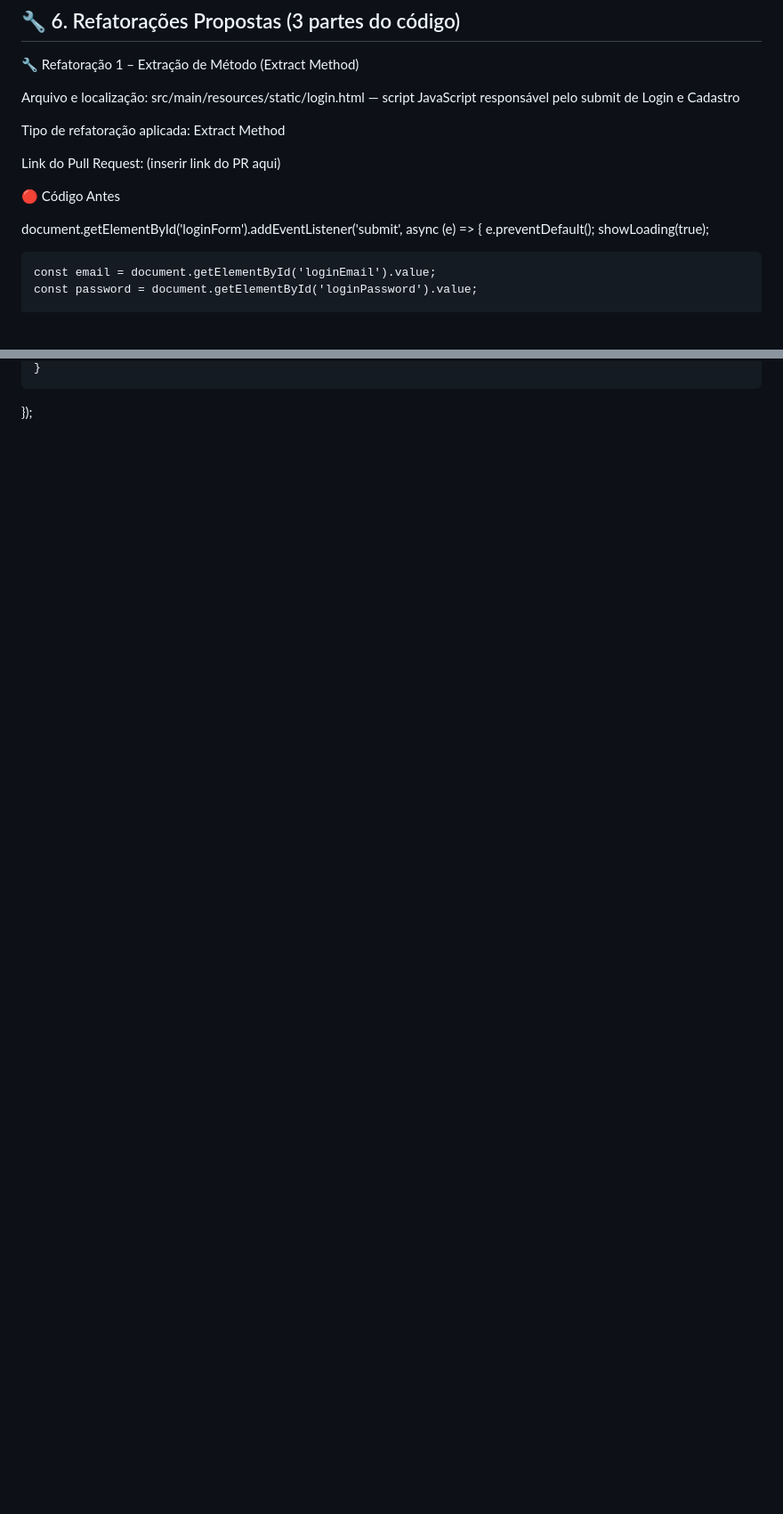
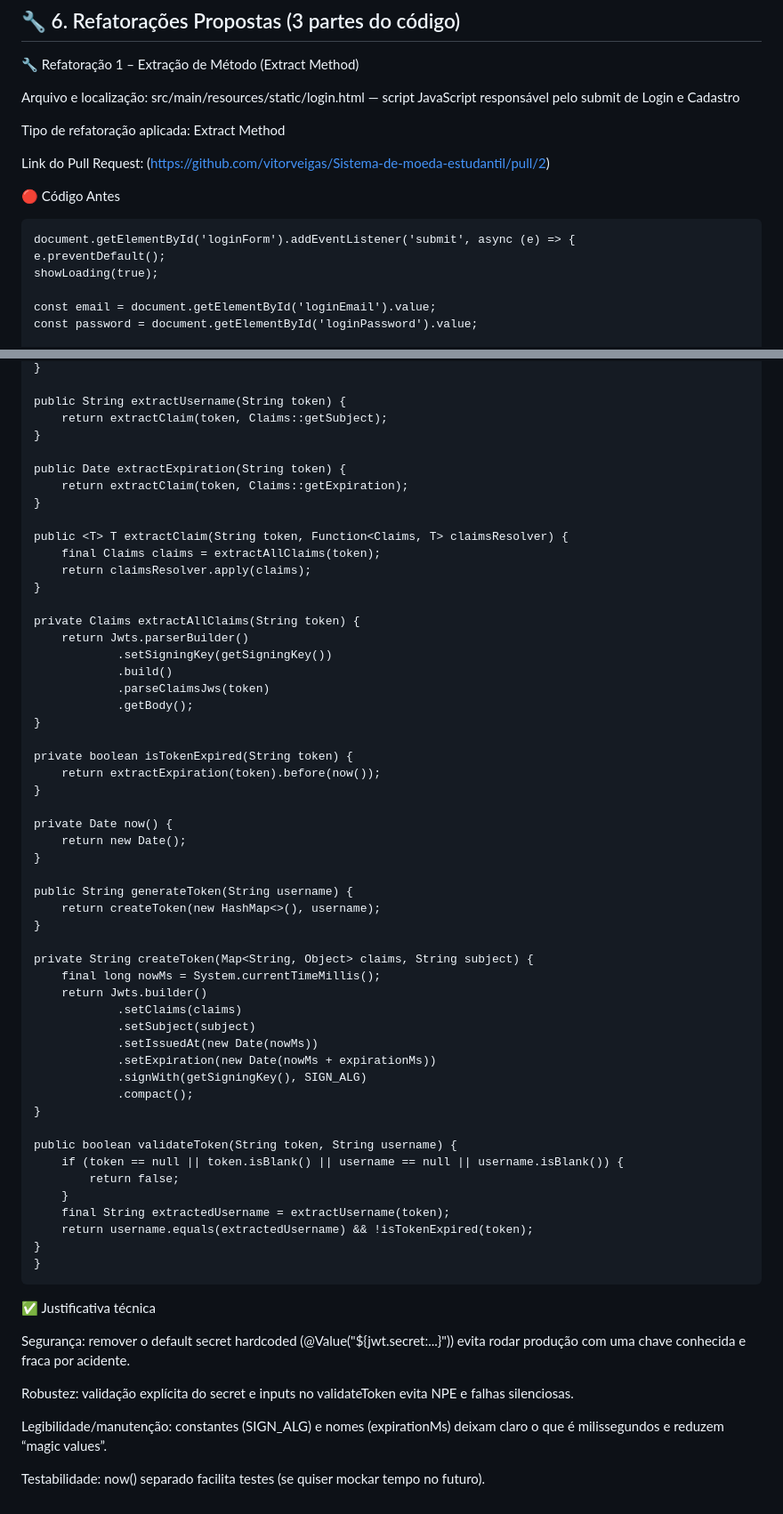
Before and after one commit to GioGuasch/Sistema-de-Moeda-Estudantil, a Markdown page: report_grupo5.md, 2 parts joined by grey strips. Shown: that part at 89% size. Drawn GitHub-style; blank space fills up the shorter version.

```diff
--- a/report_grupo5.md
+++ b/report_grupo5.md
@@ -159,11 +159,11 @@ Tipo de refatoração aplicada:
 Extract Method
 
 Link do Pull Request:
-(inserir link do PR aqui)
+(https://github.com/vitorveigas/Sistema-de-moeda-estudantil/pull/2)
 
 🔴 Código Antes
 
-document.getElementById('loginForm').addEventListener('submit', async (e) => {
+    document.getElementById('loginForm').addEventListener('submit', async (e) => {
     e.preventDefault();
     showLoading(true);
 
@@ -252,2 +350,64 @@ document.getElementById('loginForm').addEventListener('submit', async (e) => {
     }
-});
+
+    public String extractUsername(String token) {
+        return extractClaim(token, Claims::getSubject);
+    }
+
+    public Date extractExpiration(String token) {
+        return extractClaim(token, Claims::getExpiration);
+    }
+
+    public <T> T extractClaim(String token, Function<Claims, T> claimsResolver) {
+        final Claims claims = extractAllClaims(token);
+        return claimsResolver.apply(claims);
+    }
+
+    private Claims extractAllClaims(String token) {
+        return Jwts.parserBuilder()
+                .setSigningKey(getSigningKey())
+                .build()
+                .parseClaimsJws(token)
+                .getBody();
+    }
+
+    private boolean isTokenExpired(String token) {
+        return extractExpiration(token).before(now());
+    }
+
+    private Date now() {
+        return new Date();
+    }
+
+    public String generateToken(String username) {
+        return createToken(new HashMap<>(), username);
+    }
+
+    private String createToken(Map<String, Object> claims, String subject) {
+        final long nowMs = System.currentTimeMillis();
+        return Jwts.builder()
+                .setClaims(claims)
+                .setSubject(subject)
+                .setIssuedAt(new Date(nowMs))
+                .setExpiration(new Date(nowMs + expirationMs))
+                .signWith(getSigningKey(), SIGN_ALG)
+                .compact();
+    }
+
+    public boolean validateToken(String token, String username) {
+        if (token == null || token.isBlank() || username == null || username.isBlank()) {
+            return false;
+        }
+        final String extractedUsername = extractUsername(token);
+        return username.equals(extractedUsername) && !isTokenExpired(token);
+    }
+    }
+
+✅ Justificativa técnica
+
+Segurança: remover o default secret hardcoded (@Value("${jwt.secret:...}")) evita rodar produção com uma chave conhecida e fraca por acidente.
+
+Robustez: validação explícita do secret e inputs no validateToken evita NPE e falhas silenciosas.
+
+Legibilidade/manutenção: constantes (SIGN_ALG) e nomes (expirationMs) deixam claro o que é milissegundos e reduzem “magic values”.
+
+Testabilidade: now() separado facilita testes (se quiser mockar tempo no futuro).
```
Also changed, not shown: other parts of report_grupo5.md (+135 -37 lines).
